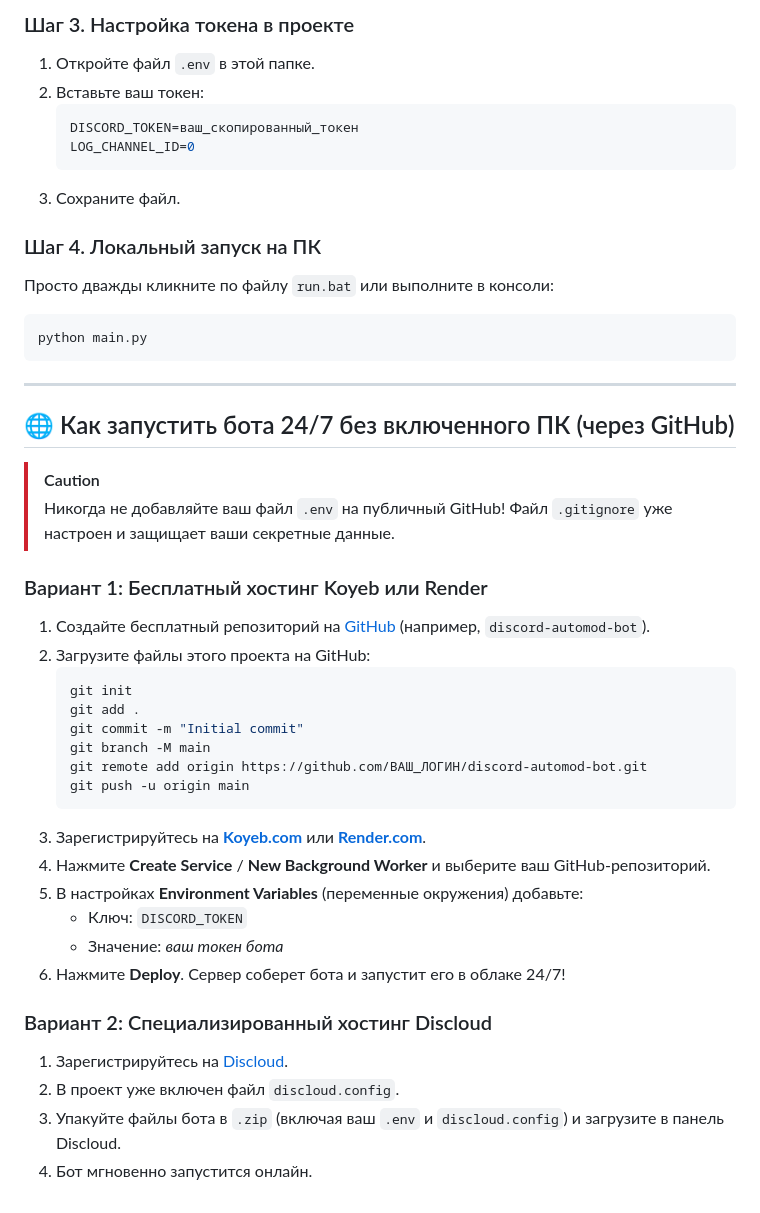
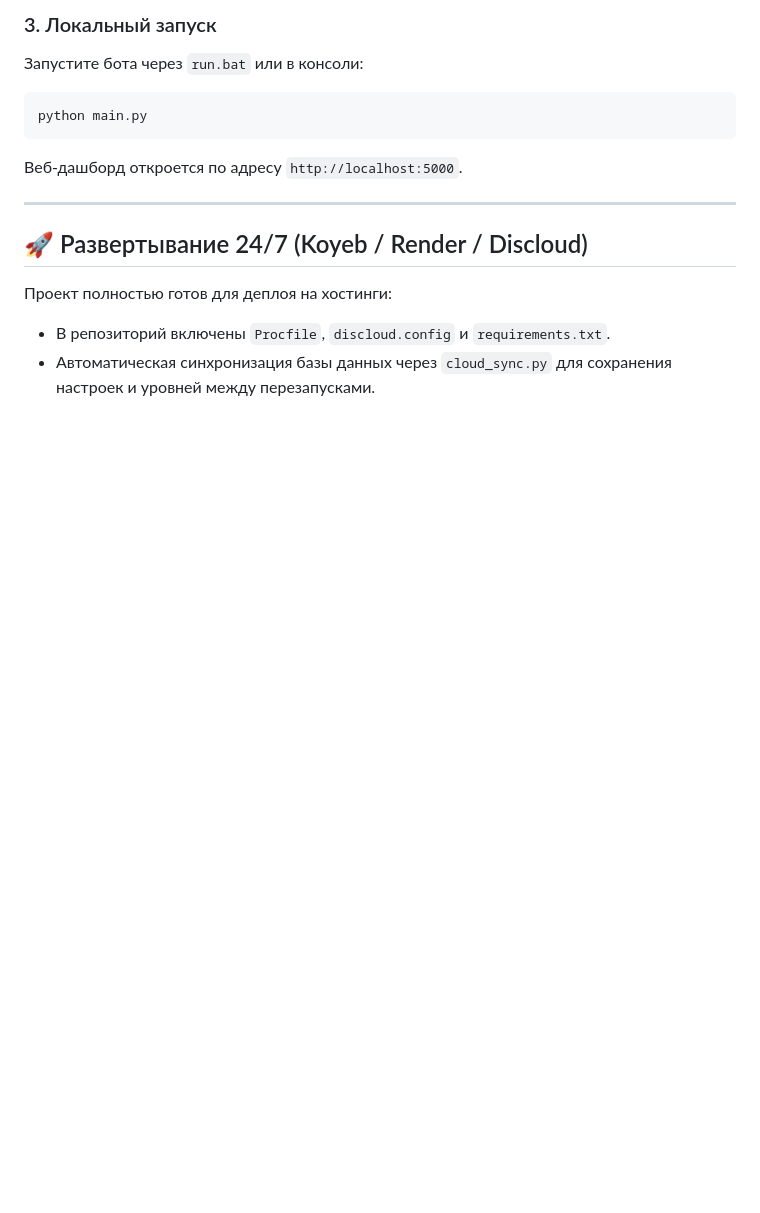
Before and after one commit to VachesRS/ds-bot2, a Markdown page: README.md, the part around one of its changes. GitHub-like rendering; blank space fills up the shorter version.

````diff
--- a/README.md
+++ b/README.md
@@ -60,47 +98,14 @@
 
-### Шаг 3. Настройка токена в проекте
-1. Откройте файл `.env` в этой папке.
-2. Вставьте ваш токен:
-   ```env
-   DISCORD_TOKEN=ваш_скопированный_токен
-   LOG_CHANNEL_ID=0
-   ```
-3. Сохраните файл.
-
-### Шаг 4. Локальный запуск на ПК
-Просто дважды кликните по файлу `run.bat` или выполните в консоли:
+### 3. Локальный запуск
+Запустите бота через `run.bat` или в консоли:
 ```bash
 python main.py
 ```
+Веб-дашборд откроется по адресу `http://localhost:5000`.
 
 ---
 
-## 🌐 Как запустить бота 24/7 без включенного ПК (через GitHub)
-
-> [!CAUTION]
-> Никогда не добавляйте ваш файл `.env` на публичный GitHub!
-> Файл `.gitignore` уже настроен и защищает ваши секретные данные.
-
-### Вариант 1: Бесплатный хостинг Koyeb или Render
-1. Создайте бесплатный репозиторий на [GitHub](https://github.com/new) (например, `discord-automod-bot`).
-2. Загрузите файлы этого проекта на GitHub:
-   ```bash
-   git init
-   git add .
-   git commit -m "Initial commit"
-   git branch -M main
-   git remote add origin https://github.com/ВАШ_ЛОГИН/discord-automod-bot.git
-   git push -u origin main
-   ```
-3. Зарегистрируйтесь на **[Koyeb.com](https://www.koyeb.com)** или **[Render.com](https://render.com)**.
-4. Нажмите **Create Service** / **New Background Worker** и выберите ваш GitHub-репозиторий.
-5. В настройках **Environment Variables** (переменные окружения) добавьте:
-   - Ключ: `DISCORD_TOKEN`
-   - Значение: *ваш токен бота*
-6. Нажмите **Deploy**. Сервер соберет бота и запустит его в облаке 24/7!
-
-### Вариант 2: Специализированный хостинг Discloud
-1. Зарегистрируйтесь на [Discloud](https://discloud.com/).
-2. В проект уже включен файл `discloud.config`.
-3. Упакуйте файлы бота в `.zip` (включая ваш `.env` и `discloud.config`) и загрузите в панель Discloud.
-4. Бот мгновенно запустится онлайн.
+## 🚀 Развертывание 24/7 (Koyeb / Render / Discloud)
+Проект полностью готов для деплоя на хостинги:
+- В репозиторий включены `Procfile`, `discloud.config` и `requirements.txt`.
+- Автоматическая синхронизация базы данных через `cloud_sync.py` для сохранения настроек и уровней между перезапусками.
````
Also changed, not shown: other parts of README.md (+83 -45 lines).
